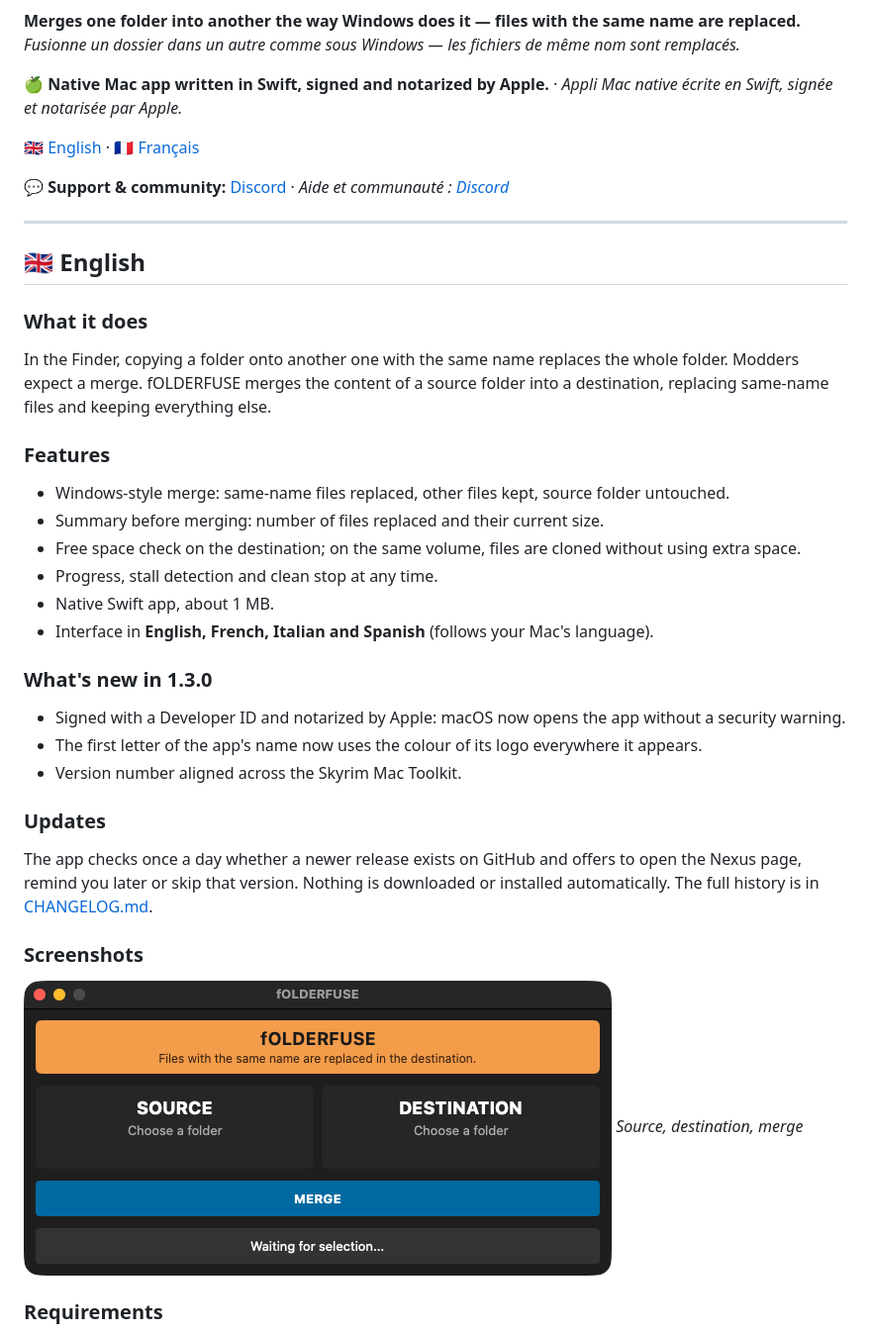
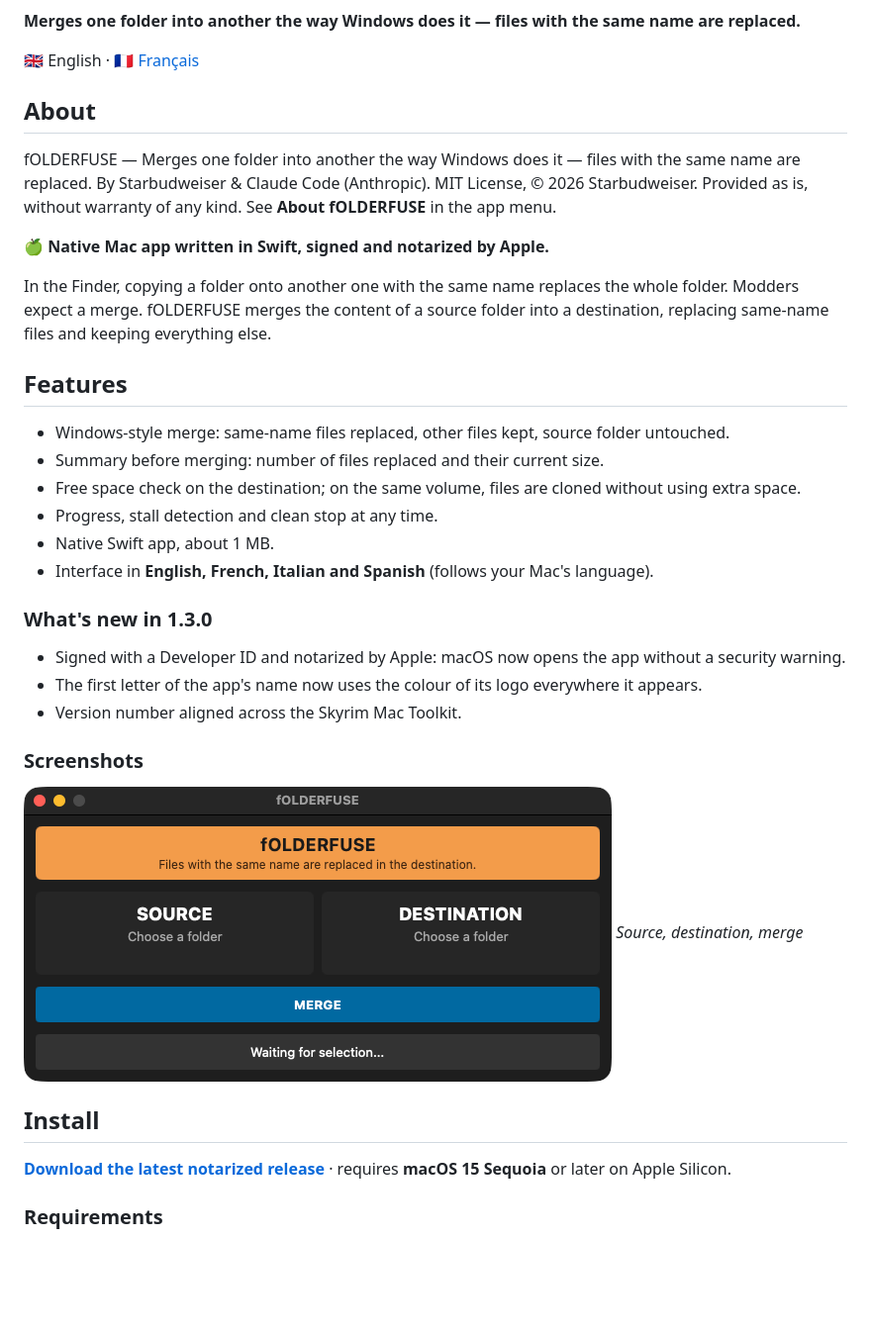
Before and after one commit to starbudweiser/fOLDERFUSE, a Markdown page: README.md, the part around one of its changes. Shown at 99% size. Rendered like a GitHub page; blank space fills up the shorter version.

```diff
--- a/README.md
+++ b/README.md
@@ -6,21 +6,17 @@
 
 **Merges one folder into another the way Windows does it — files with the same name are replaced.**
-*Fusionne un dossier dans un autre comme sous Windows — les fichiers de même nom sont remplacés.*
 
-🍏 **Native Mac app written in Swift, signed and notarized by Apple.** · *Appli Mac native écrite en Swift, signée et notarisée par Apple.*
+🇬🇧 English · 🇫🇷 [Français](#français)
 
-🇬🇧 [English](#-english) · 🇫🇷 [Français](#-français)
+## About
 
-💬 **Support & community:** [Discord](https://discord.gg/xdDVDPQsYs) · *Aide et communauté : [Discord](https://discord.gg/xdDVDPQsYs)*
+fOLDERFUSE — Merges one folder into another the way Windows does it — files with the same name are replaced. By Starbudweiser & Claude Code (Anthropic). MIT License, © 2026 Starbudweiser. Provided as is, without warranty of any kind. See **About fOLDERFUSE** in the app menu.
 
----
-## 🇬🇧 English
-
-### What it does
+🍏 **Native Mac app written in Swift, signed and notarized by Apple.**
 
 In the Finder, copying a folder onto another one with the same name replaces the whole folder. Modders expect a merge. fOLDERFUSE merges the content of a source folder into a destination, replacing same-name files and keeping everything else.
 
-### Features
+## Features
 
 - Windows-style merge: same-name files replaced, other files kept, source folder untouched.
 - Summary before merging: number of files replaced and their current size.
@@ -35,14 +31,14 @@ In the Finder, copying a folder onto another one with the same name replaces the
 - The first letter of the app's name now uses the colour of its logo everywhere it appears.
 - Version number aligned across the Skyrim Mac Toolkit.
 
-### Updates
-
-The app checks once a day whether a newer release exists on GitHub and offers to open the Nexus page, remind you later or skip that version. Nothing is downloaded or installed automatically. The full history is in [CHANGELOG.md](CHANGELOG.md).
-
 ### Screenshots
 
 ![Source, destination, merge](docs/screenshots/01_home.png)
 *Source, destination, merge*
+
+## Install
+
+**[Download the latest notarized release](https://github.com/starbudweiser/fOLDERFUSE/releases/latest)** · requires **macOS 15 Sequoia** or later on Apple Silicon.
 
 ### Requirements
 
```
Also changed, not shown: other parts of README.md (+23 -5 lines).
